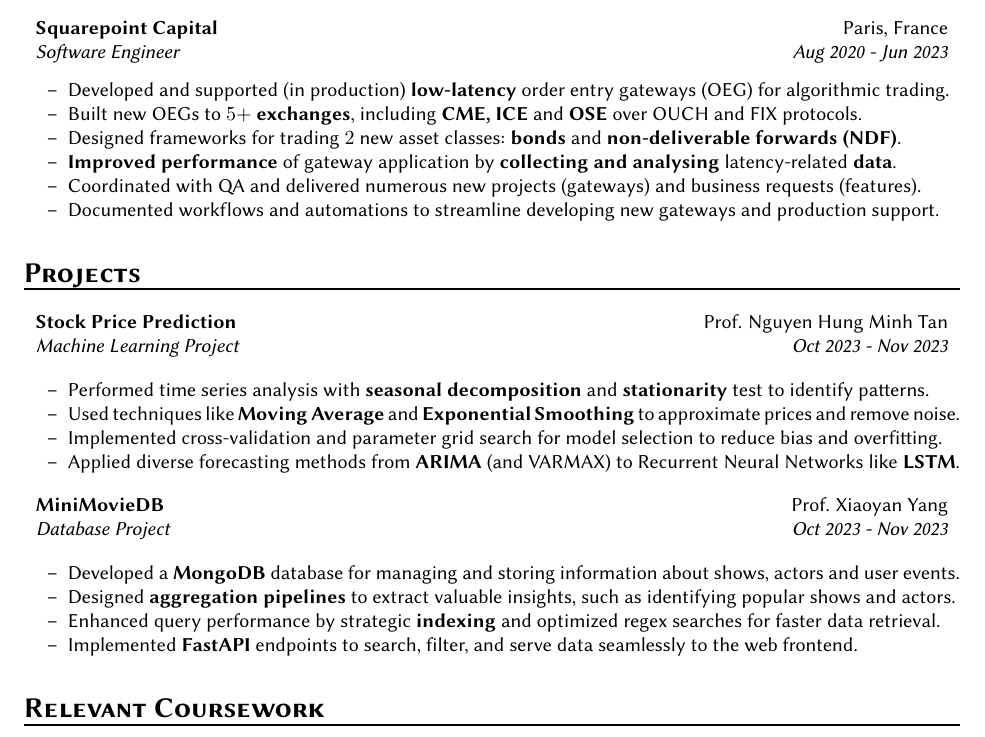
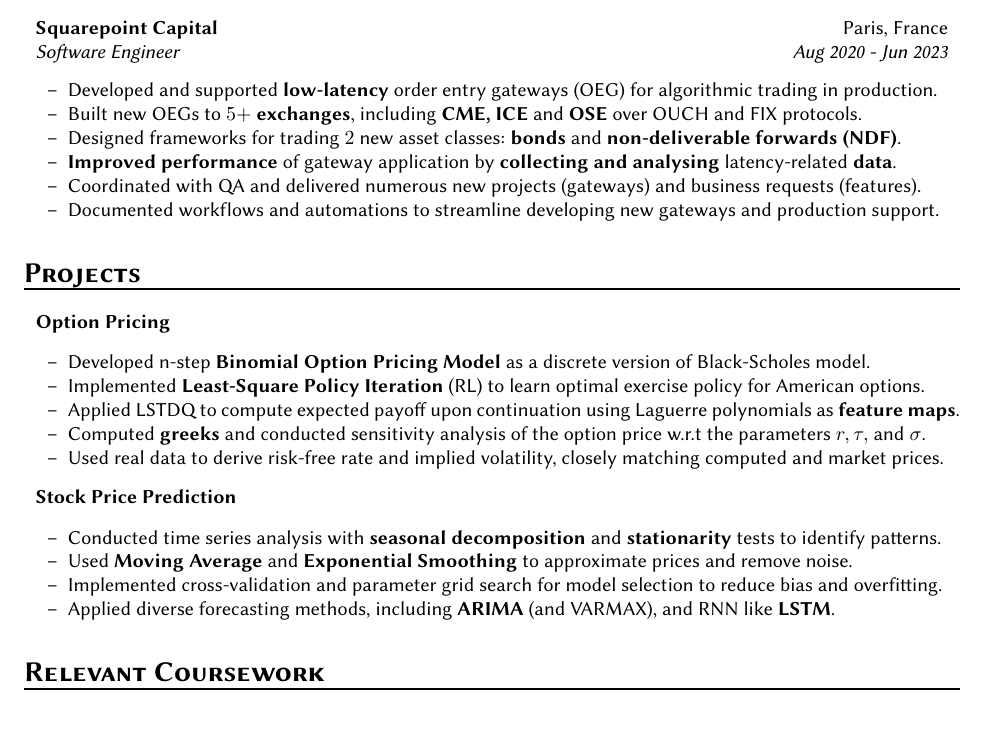
Before and after one commit to recurze/resume, a LaTeX CV (resume.tex): part of the page, cut so that both start at the same text. Compiled offline with pdfLaTeX.

Commit message:
Add option pricing project, remove dates and prof names.

```diff
--- a/resume.tex
+++ b/resume.tex
@@ -85,7 +85,7 @@
 
     \begin{itemize*}
         \item
-            Developed and supported (in production) \textbf{low-latency} order entry gateways (OEG) for algorithmic trading.
+            Developed and supported \textbf{low-latency} order entry gateways (OEG) for algorithmic trading in production.
         \item
             Built new OEGs to $5+$ \textbf{exchanges}, including \textbf{CME, ICE} and \textbf{OSE}
             over OUCH and FIX protocols.
@@ -106,36 +106,48 @@
 \begin{itemize}[leftmargin=0em]
 
 \item[]
-    \headerrow {\textbf{Stock Price Prediction}}{Prof. Nguyen Hung Minh Tan}
-    \headerrow {\emph{Machine Learning Project}}{\emph{Oct 2023 - Nov 2023}}
-
+    \headerrow {\textbf{Option Pricing}}{}
     \begin{itemize*}
         \item
-            Performed time series analysis with \textbf{seasonal decomposition} and \textbf{stationarity} test to identify patterns.
+            Developed n-step \textbf{Binomial Option Pricing Model} as a discrete version of Black-Scholes model.
         \item
-            Used techniques like \textbf{Moving Average} and \textbf{Exponential Smoothing} to approximate prices and remove noise.
+            Implemented \textbf{Least-Square Policy Iteration} (RL) to learn optimal exercise policy for American options.
+        \item
+            Applied LSTDQ to compute expected payoff upon continuation using Laguerre polynomials as \textbf{feature maps}.
+        \item
+            Computed \textbf{greeks} and conducted sensitivity analysis of the option price w.r.t the parameters $r, \tau,$ and $\sigma$.
+        \item
+            Used real data to derive risk-free rate and implied volatility, closely matching computed and market prices.
+    \end{itemize*}
+
+\item[]
+    \headerrow {\textbf{Stock Price Prediction}}{}
+    \begin{itemize*}
+        \item
+            Conducted time series analysis with \textbf{seasonal decomposition} and \textbf{stationarity} tests to identify patterns.
+        \item
+            Used \textbf{Moving Average} and \textbf{Exponential Smoothing} to approximate prices and remove noise.
         \item
             Implemented cross-validation and parameter grid search for model selection to reduce bias and overfitting.
         \item
-            Applied diverse forecasting methods from \textbf{ARIMA} (and VARMAX) to Recurrent Neural Networks
-            like \textbf{LSTM}.
+            Applied diverse forecasting methods, including \textbf{ARIMA} (and VARMAX), and RNN like \textbf{LSTM}.
     \end{itemize*}
 
 
-\item[]
-    \headerrow {\textbf{MiniMovieDB}}{Prof. Xiaoyan Yang}
-    \headerrow {\emph{Database Project}}{\emph{Oct 2023 - Nov 2023}}
-
-    \begin{itemize*}
-        \item
-            Developed a \textbf{MongoDB} database for managing and storing information about shows, actors and user events.
-        \item
-            Designed \textbf{aggregation pipelines} to extract valuable insights, such as identifying popular shows and actors.
-        \item
-            Enhanced query performance by strategic \textbf{indexing} and optimized regex searches for faster data retrieval.
-        \item
-            Implemented \textbf{FastAPI} endpoints to search, filter, and serve data seamlessly to the web frontend.
-    \end{itemize*}
+%\item[]
+%    \headerrow {\textbf{MiniMovieDB}}{Prof. Yang Xiaoyan}
+%    \headerrow {\emph{Database Project}}{\emph{Oct 2023 - Nov 2023}}
+%
+%    \begin{itemize*}
+%        \item
+%            Developed a \textbf{MongoDB} database for managing and storing information about shows, actors and user events.
+%        \item
+%            Designed \textbf{aggregation pipelines} to extract valuable insights, such as identifying popular shows and actors.
+%        \item
+%            Enhanced query performance by strategic \textbf{indexing} and optimized regex searches for faster data retrieval.
+%        \item
+%            Implemented \textbf{FastAPI} endpoints to search, filter, and serve data seamlessly to the web frontend.
+%    \end{itemize*}
 
 %\item[]
 %    \headerrow {\textbf{Parallel Laplacian Solver}}{Prof. Amitabha Bagchi}
```
Also changed, not shown: resume.pdf.
